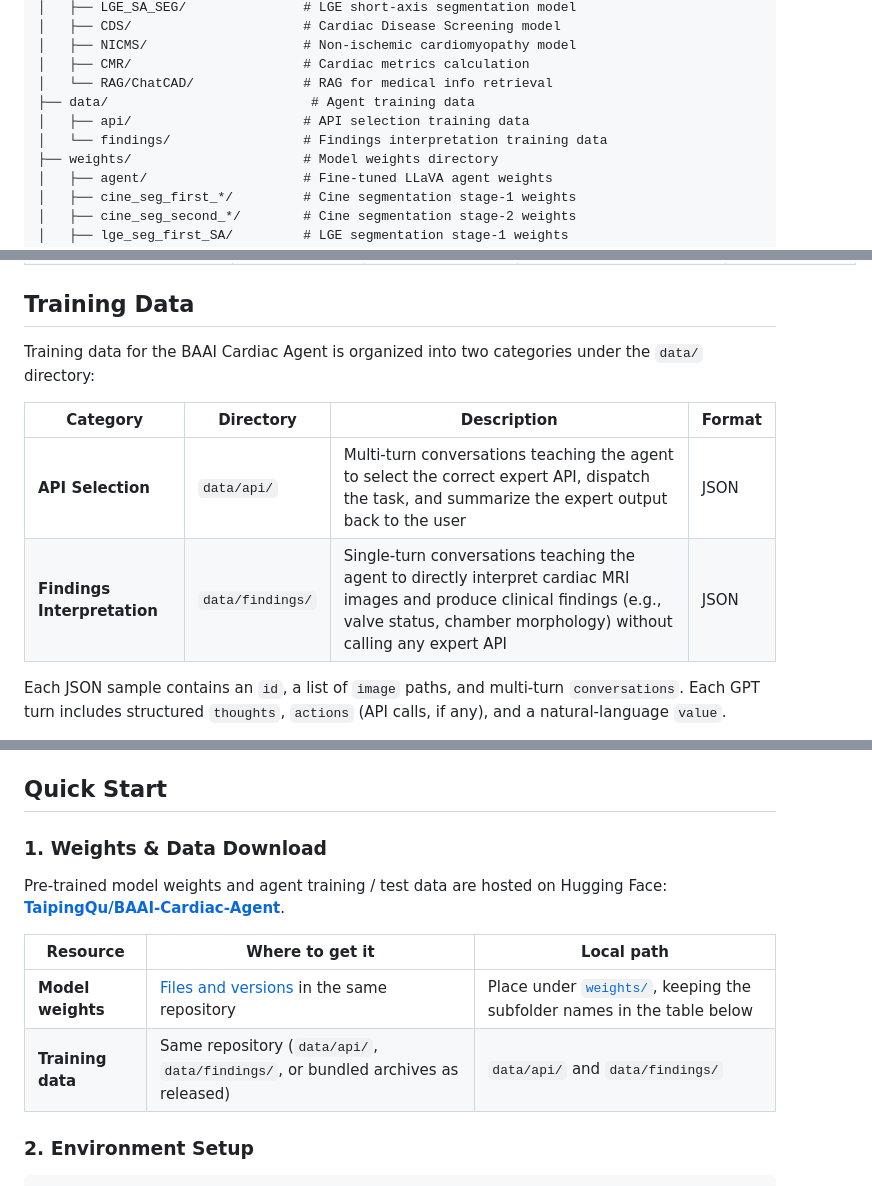
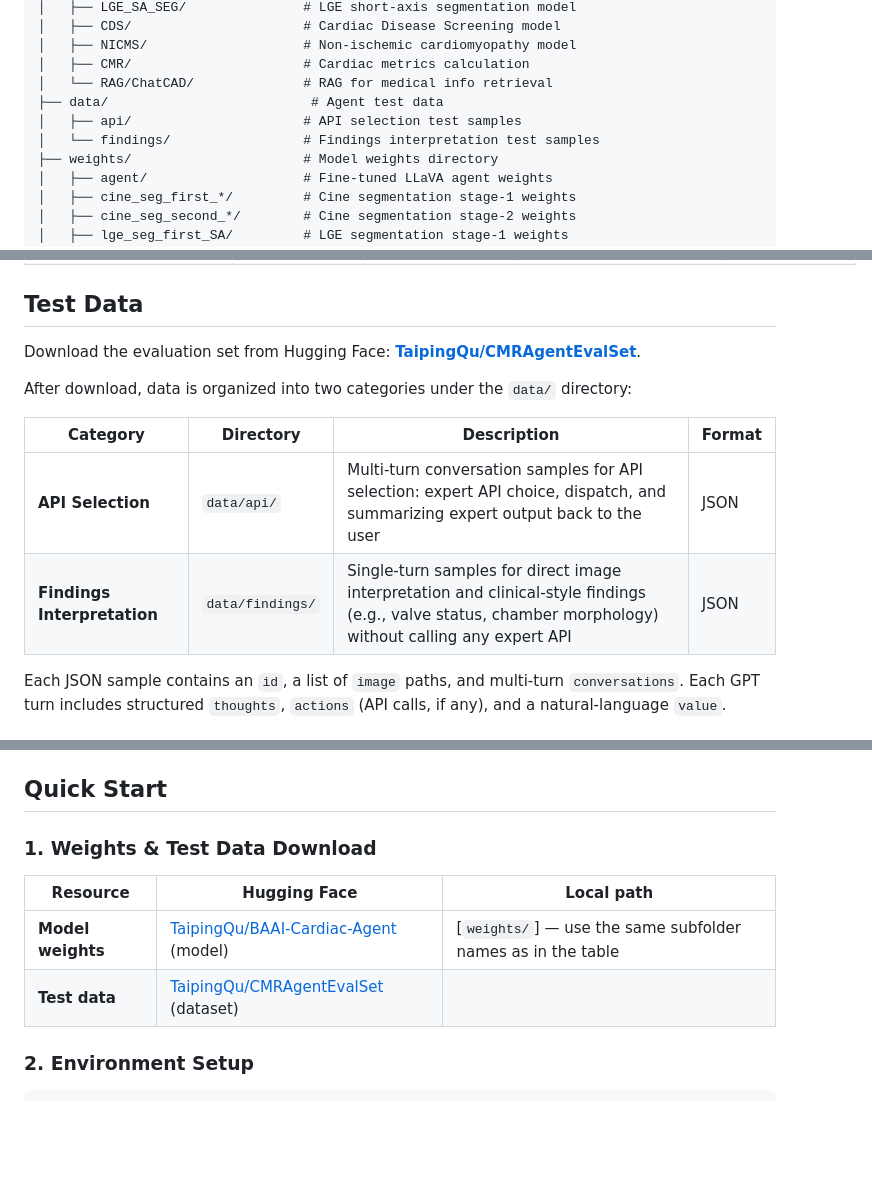
Before and after one commit to plantain-herb/Cardiac-Agent, a Markdown page: README.md, 3 parts joined by grey strips. Rendered like a GitHub page; blank space fills up the shorter version.

```diff
--- a/README.md
+++ b/README.md
@@ -145,9 +145,9 @@ Cardiac-Agent/
 │   ├── NICMS/                    # Non-ischemic cardiomyopathy model
 │   ├── CMR/                      # Cardiac metrics calculation
 │   └── RAG/ChatCAD/              # RAG for medical info retrieval
-├── data/                          # Agent training data
-│   ├── api/                      # API selection training data
-│   └── findings/                 # Findings interpretation training data
+├── data/                          # Agent test data
+│   ├── api/                      # API selection test samples
+│   └── findings/                 # Findings interpretation test samples
 ├── weights/                      # Model weights directory
 │   ├── agent/                    # Fine-tuned LLaVA agent weights
 │   ├── cine_seg_first_*/         # Cine segmentation stage-1 weights
@@ -179,14 +179,16 @@ All model weights should be placed under the `weights/` directory. The following
 | `diagnosis_first/` | Classification | Cardiac Disease Screening (Normal / ICM / NICM) | `cds_worker.py` | `epoch_53.pth` |
 | `diagnosis_second/` | Classification | Non-Ischemic Cardiomyopathy Subtyping (HCM / DCM / Inflammatory / Restrictive / Arrhythmogenic) | `nicms_worker.py` | `epoch_46.pth` |
 
-## Training Data
+## Test Data
 
-Training data for the BAAI Cardiac Agent is organized into two categories under the `data/` directory:
+Download the evaluation set from Hugging Face: **[TaipingQu/CMRAgentEvalSet](https://huggingface.co/datasets/TaipingQu/CMRAgentEvalSet)**.
+
+After download, data is organized into two categories under the `data/` directory:
 
 | Category | Directory | Description | Format |
 |---|---|---|---|
-| **API Selection** | `data/api/` | Multi-turn conversations teaching the agent to select the correct expert API, dispatch the task, and summarize the expert output back to the user | JSON |
-| **Findings Interpretation** | `data/findings/` | Single-turn conversations teaching the agent to directly interpret cardiac MRI images and produce clinical findings (e.g., valve status, chamber morphology) without calling any expert API | JSON |
+| **API Selection** | `data/api/` | Multi-turn conversation samples for API selection: expert API choice, dispatch, and summarizing expert output back to the user | JSON |
+| **Findings Interpretation** | `data/findings/` | Single-turn samples for direct image interpretation and clinical-style findings (e.g., valve status, chamber morphology) without calling any expert API | JSON |
 
 Each JSON sample contains an `id`, a list of `image` paths, and multi-turn `conversations`. Each GPT turn includes structured `thoughts`, `actions` (API calls, if any), and a natural-language `value`.
 
@@ -297,14 +299,12 @@ The agent's findings interpretation covers the following diagnostic items, each
 
 ## Quick Start
 
-### 1. Weights & Data Download
+### 1. Weights & Test Data Download
 
-Pre-trained model weights and agent training / test data are hosted on Hugging Face: **[TaipingQu/BAAI-Cardiac-Agent](https://huggingface.co/TaipingQu/BAAI-Cardiac-Agent/tree/main)**.
-
-| Resource | Where to get it | Local path |
+| Resource | Hugging Face | Local path |
 |---|---|---|
-| **Model weights** | [Files and versions](https://huggingface.co/TaipingQu/BAAI-Cardiac-Agent/tree/main) in the same repository | Place under [`weights/`](#model-weights), keeping the subfolder names in the table below |
-| **Training data** | Same repository (`data/api/`, `data/findings/`, or bundled archives as released) | `data/api/` and `data/findings/` |
+| **Model weights** | [TaipingQu/BAAI-Cardiac-Agent](https://huggingface.co/TaipingQu/BAAI-Cardiac-Agent/tree/main) (model) | [`weights/`] — use the same subfolder names as in the table |
+| **Test data** | [TaipingQu/CMRAgentEvalSet](https://huggingface.co/datasets/TaipingQu/CMRAgentEvalSet) (dataset) |  |
 
 ### 2. Environment Setup
 
```
